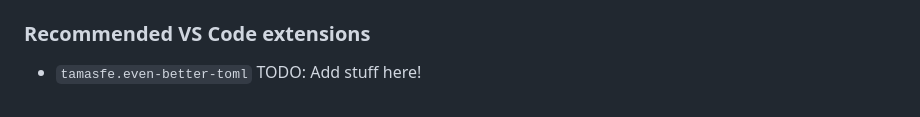
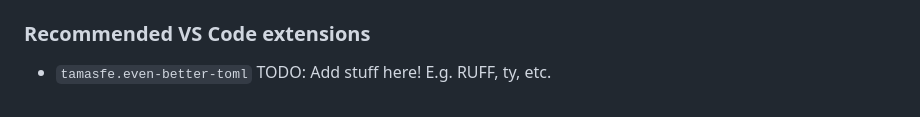
Before and after one commit to Machione/python-skeleton, a Markdown page: README.md, the part around the change. Drawn GitHub-style.

```diff
--- a/README.md
+++ b/README.md
@@ -99,4 +99,4 @@ One-time setup:
 ### Recommended VS Code extensions
 
 - `tamasfe.even-better-toml`
-TODO: Add stuff here!
+TODO: Add stuff here! E.g. RUFF, ty, etc.
```
